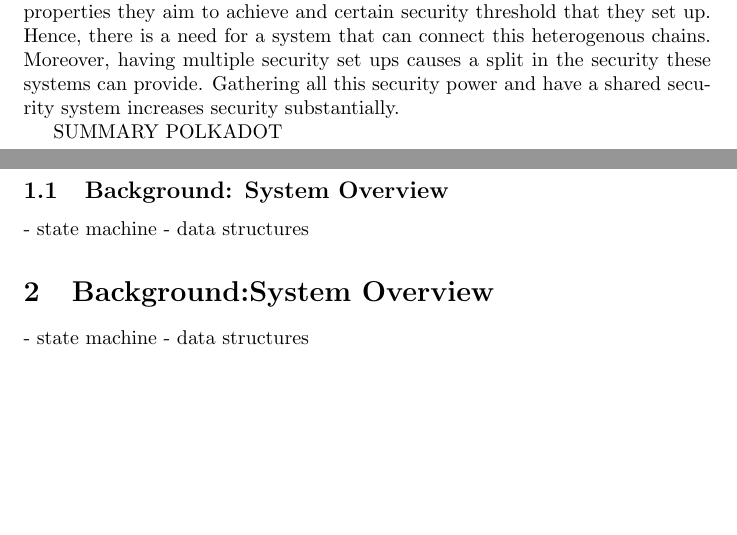
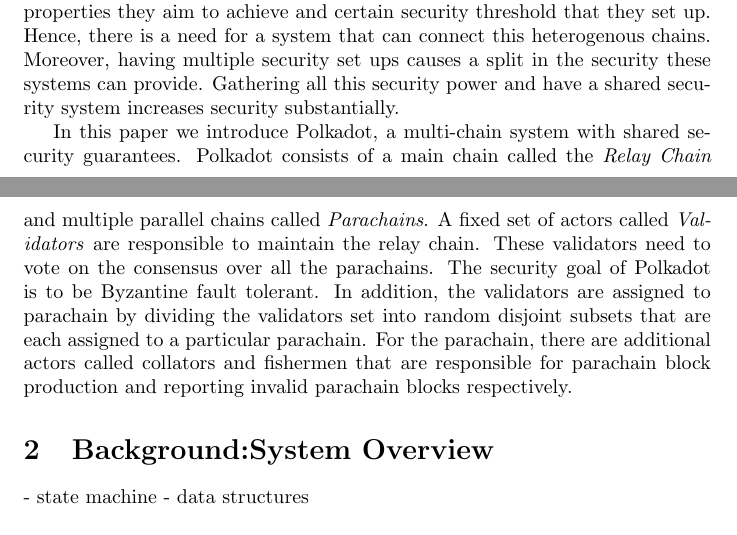
Before and after one commit to w3f/research, a LaTeX paper (docs/polkadot/Polkadot-OverviewPaper/main.tex, which reads docs/polkadot/Polkadot-OverviewPaper/introduction.tex): two parts of pages 3 and 4 of 25, joined at a grey line, cut so that both start at the same text, the shorter picture padded with empty space. Compiled offline with pdfLaTeX.

Commit message:
Update introduction.tex

```diff
--- a/docs/polkadot/Polkadot-OverviewPaper/introduction.tex
+++ b/docs/polkadot/Polkadot-OverviewPaper/introduction.tex
@@ -22,8 +24,12 @@
 Moreover, having multiple security set ups causes a split in the security these systems can provide.
 Gathering all this security power and have a shared security system increases security substantially.
 
-SUMMARY POLKADOT
-
-\subsection{Background: System Overview}
-- state machine
-- data structures
+In this paper we introduce Polkadot, a multi-chain system with shared security guarantees.
+Polkadot consists of a main chain called the \emph{Relay Chain} and multiple parallel chains called \emph{Parachains}.
+A fixed set of actors called \emph{Validators} are responsible to maintain the relay chain.
+These validators need to vote on the consensus over all the parachains.
+The security goal of Polkadot is to be Byzantine fault tolerant.
+In addition, the validators are assigned to parachain by dividing the validators set into
+random disjoint subsets that are each assigned to a particular parachain.
+For the parachain, there are additional actors called collators and fishermen that are
+responsible for parachain block production and reporting invalid parachain blocks respectively.
```
Also changed, not shown: docs/polkadot/Polkadot-OverviewPaper/introduction.tex (4 more changed lines).
